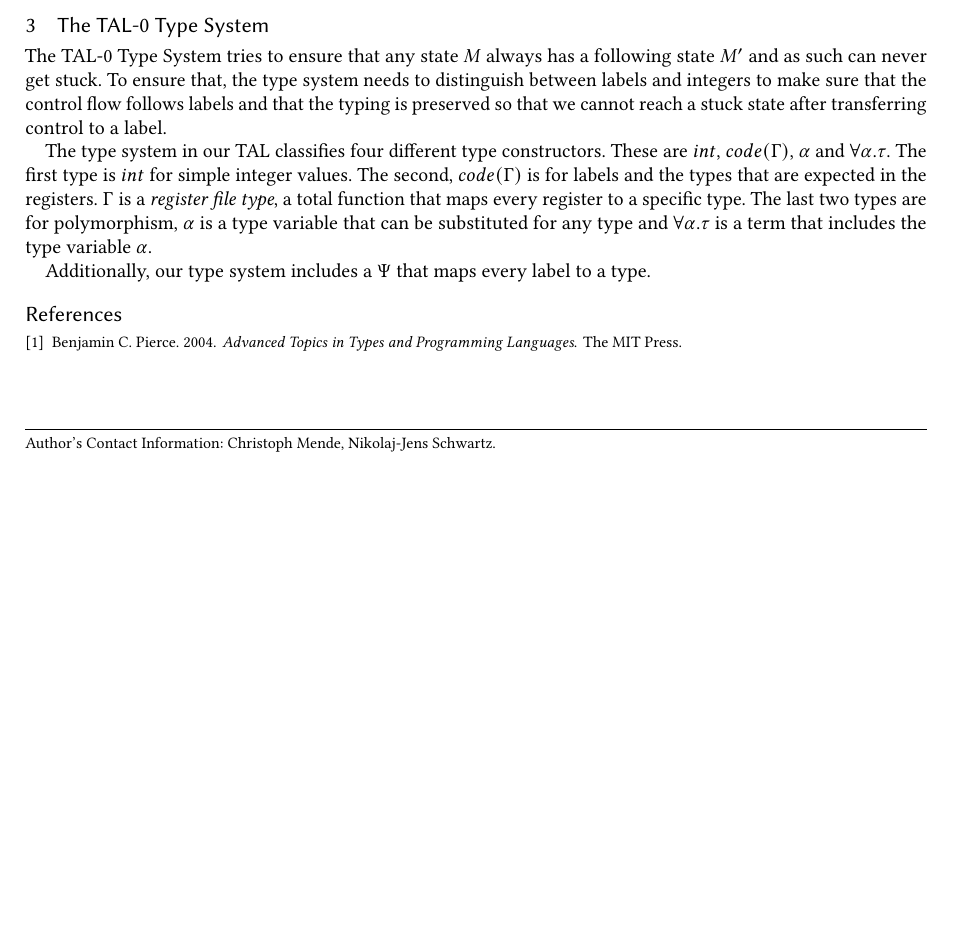
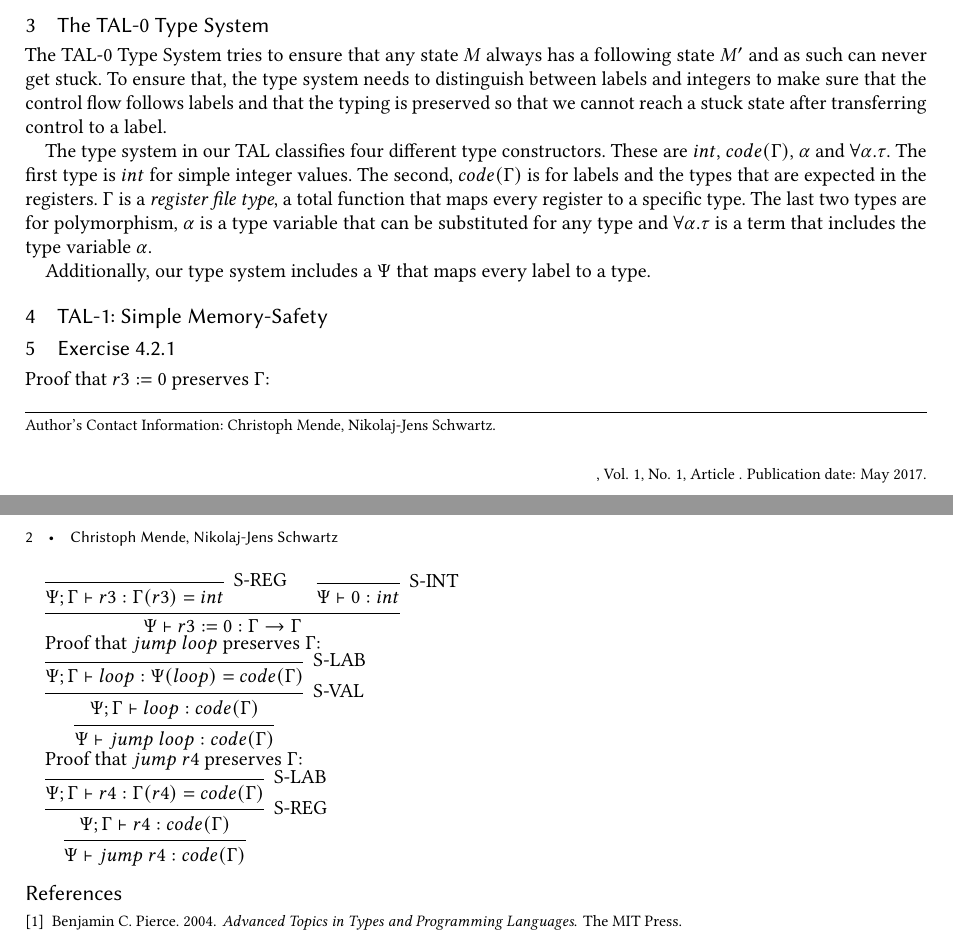
Before and after one commit to cmende/language-based-security, a LaTeX paper (5 - Typed Assembly Language/Typed Assembly Language.tex): part of the page before the commit and two parts of pages 1 and 2 of 2 after it, the two joined at a grey line, cut so that both start at the same text, the shorter picture padded with empty space. Compiled offline with pdfLaTeX.

Commit message:
Add solution to exercise 4.2.1

```diff
--- a/5 - Typed Assembly Language/Typed Assembly Language.tex
+++ b/5 - Typed Assembly Language/Typed Assembly Language.tex
@@ -2,6 +2,8 @@
 \settopmatter{printacmref=false} % Removes citation information below abstract
 \renewcommand\footnotetextcopyrightpermission[1]{}
 \usepackage[utf8]{inputenc}
+
+\usepackage{ebproof}
 
 \begin{document}
 
@@ -36,6 +38,34 @@ The type system in our TAL classifies four different type constructors. These ar
 
 Additionally, our type system includes a $\Psi$ that maps every label to a type.
 
+\section{TAL-1: Simple Memory-Safety}
+
+\section{Exercise 4.2.1}
+
+Proof that $r3 := 0$ preserves $\Gamma$:
+
+\begin{prooftree}
+  \Infer0[S-REG]{\Psi;\Gamma \vdash r3 : \Gamma(r3) = int}
+  \Infer0[S-INT]{\Psi \vdash 0 : int}
+  \Infer2{\Psi \vdash r3 := 0 : \Gamma \to \Gamma}
+\end{prooftree}
+
+Proof that $jump\ loop$ preserves $\Gamma$:
+
+\begin{prooftree}
+  \Infer0[S-LAB]{\Psi;\Gamma \vdash loop : \Psi(loop) = code(\Gamma)}
+  \Infer1[S-VAL]{\Psi;\Gamma \vdash loop : code(\Gamma)}
+  \Infer1{\Psi \vdash jump\ loop : code(\Gamma)}
+\end{prooftree}
+
+Proof that $jump\ r4$ preserves $\Gamma$:
+
+\begin{prooftree}
+  \Infer0[S-LAB]{\Psi;\Gamma \vdash r4 : \Gamma(r4) = code(\Gamma)}
+  \Infer1[S-REG]{\Psi;\Gamma \vdash r4 : code(\Gamma)}
+  \Infer1{\Psi \vdash jump\ r4 : code(\Gamma)}
+\end{prooftree}
+
 \bibliography{../library}
 \bibliographystyle{ACM-Reference-Format}
 
```
Also changed, not shown: 5 - Typed Assembly Language/Typed Assembly Language.pdf.
